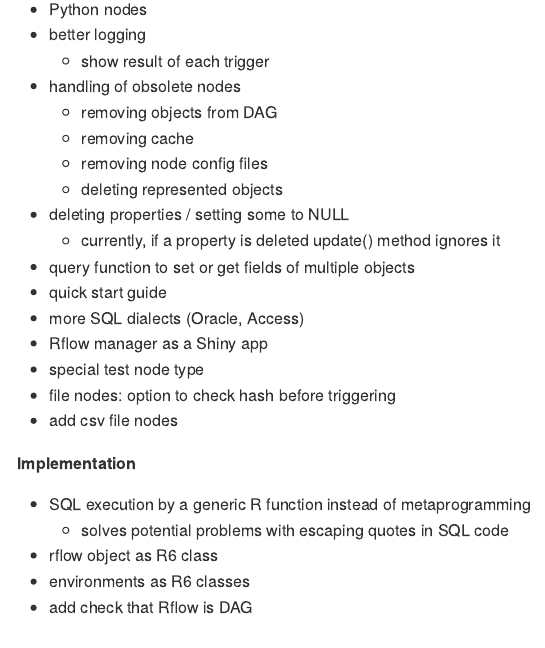
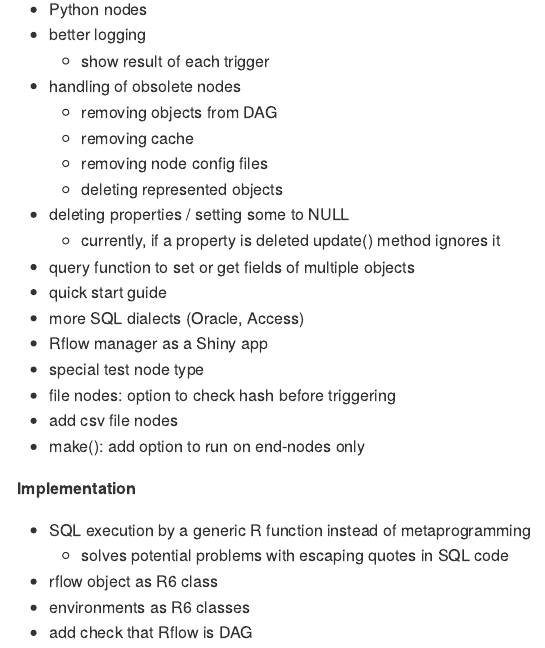
Before and after one commit to vh-d/Rflow, an R Markdown document (README.Rmd): the page in a window 1100 px wide, from 540 px down. The pictures show the output file README.md that the author committed with the source, drawn offline in the style of GitHub.

Commit message:
update TODO list

```diff
--- a/README.Rmd
+++ b/README.Rmd
@@ -50,6 +50,7 @@ Rflow is an R package providing R users a general-purpose workflow system.
 * special test node type
 * file nodes: option to check hash before triggering
 * add csv file nodes
+* make(): add option to run on end-nodes only
 
 **Implementation**
 
```
Also changed, not shown: README.md.
